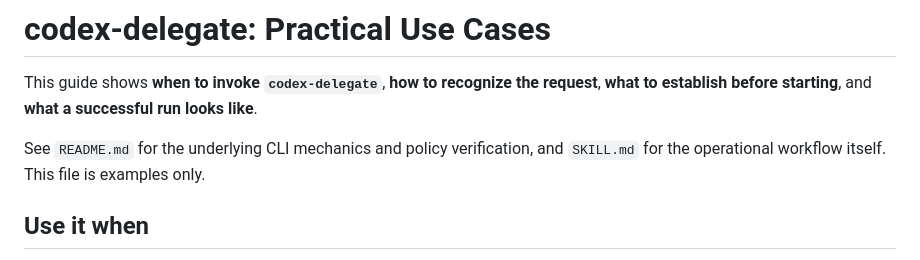
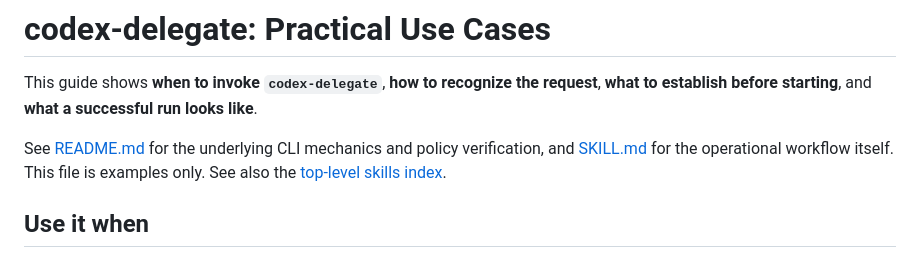
Before and after one commit to thesawdawg/agent-skills, a Markdown page: codex-delegate/USE_CASES.md, the part around the change. GitHub-like rendering.

```diff
--- a/codex-delegate/USE_CASES.md
+++ b/codex-delegate/USE_CASES.md
@@ -2,7 +2,7 @@
 
 This guide shows **when to invoke `codex-delegate`**, **how to recognize the request**, **what to establish before starting**, and **what a successful run looks like**.
 
-See `README.md` for the underlying CLI mechanics and policy verification, and `SKILL.md` for the operational workflow itself. This file is examples only.
+See [README.md](README.md) for the underlying CLI mechanics and policy verification, and [SKILL.md](SKILL.md) for the operational workflow itself. This file is examples only. See also the [top-level skills index](../USE_CASES.md).
 
 ## Use it when
 
```
Also changed, not shown: codex-delegate/README.md (+5 -3 lines), codex-delegate/SKILL.md (+2 -0 lines).
